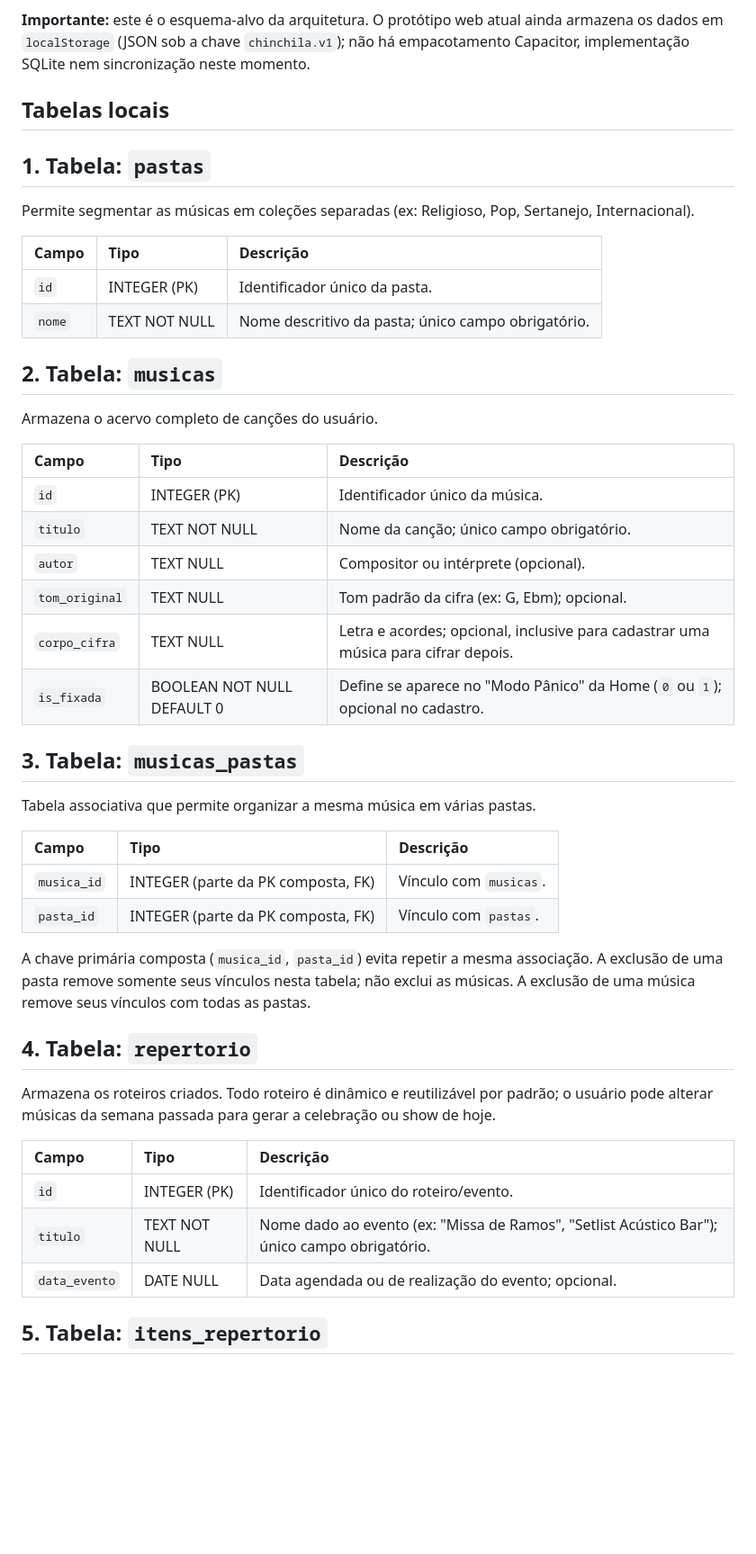
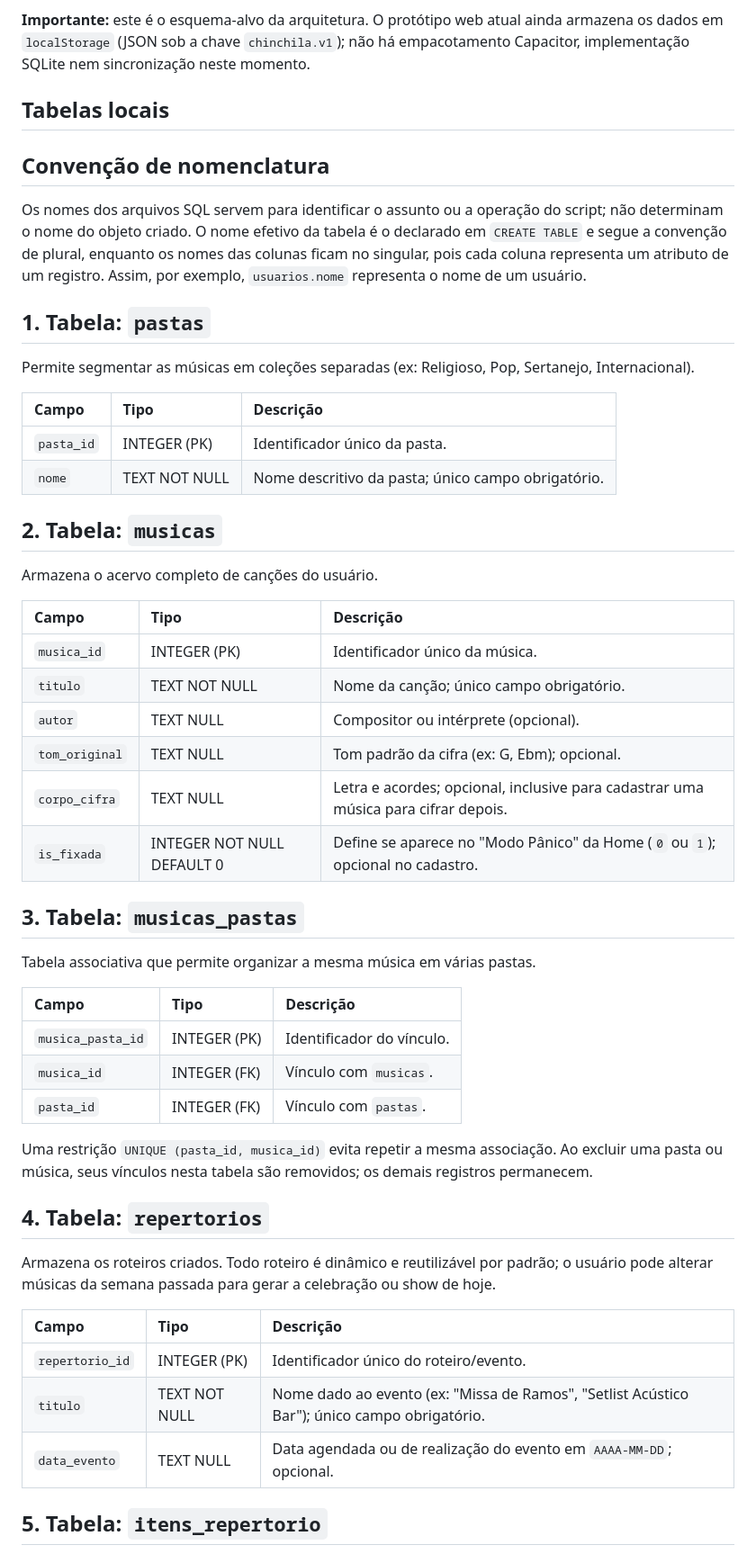
Before and after one commit to mirianmargotti-eng/Chinchila, a Markdown page: Docs/banco_dados.md, the part around one of its changes. Shown at 90% size. GitHub-like rendering; blank space fills up the shorter version.

Commit message:
✏️ Fix Typo:  Correção em alguns padrões da criação de tabelas, descobri que essas "regras" estava so na minha cabeça e nao nos docs, agora deve tar

```diff
--- a/Docs/banco_dados.md
+++ b/Docs/banco_dados.md
@@ -12,12 +12,16 @@ Um novo dispositivo precisará de conexão e do serviço de nuvem disponível pa
 
 ## Tabelas locais
 
+## Convenção de nomenclatura
+
+Os nomes dos arquivos SQL servem para identificar o assunto ou a operação do script; não determinam o nome do objeto criado. O nome efetivo da tabela é o declarado em `CREATE TABLE` e segue a convenção de plural, enquanto os nomes das colunas ficam no singular, pois cada coluna representa um atributo de um registro. Assim, por exemplo, `usuarios.nome` representa o nome de um usuário.
+
 ## 1. Tabela: `pastas`
 Permite segmentar as músicas em coleções separadas (ex: Religioso, Pop, Sertanejo, Internacional).
 
 | Campo | Tipo | Descrição |
 | :--- | :--- | :--- |
-| `id` | INTEGER (PK) | Identificador único da pasta. |
+| `pasta_id` | INTEGER (PK) | Identificador único da pasta. |
 | `nome` | TEXT NOT NULL | Nome descritivo da pasta; único campo obrigatório. |
 
 ## 2. Tabela: `musicas`
@@ -25,31 +29,32 @@ Armazena o acervo completo de canções do usuário.
 
 | Campo | Tipo | Descrição |
 | :--- | :--- | :--- |
-| `id` | INTEGER (PK) | Identificador único da música. |
+| `musica_id` | INTEGER (PK) | Identificador único da música. |
 | `titulo` | TEXT NOT NULL | Nome da canção; único campo obrigatório. |
 | `autor` | TEXT NULL | Compositor ou intérprete (opcional). |
 | `tom_original` | TEXT NULL | Tom padrão da cifra (ex: G, Ebm); opcional. |
 | `corpo_cifra` | TEXT NULL | Letra e acordes; opcional, inclusive para cadastrar uma música para cifrar depois. |
-| `is_fixada` | BOOLEAN NOT NULL DEFAULT 0 | Define se aparece no "Modo Pânico" da Home (`0` ou `1`); opcional no cadastro. |
+| `is_fixada` | INTEGER NOT NULL DEFAULT 0 | Define se aparece no "Modo Pânico" da Home (`0` ou `1`); opcional no cadastro. |
 
 ## 3. Tabela: `musicas_pastas`
 Tabela associativa que permite organizar a mesma música em várias pastas.
 
 | Campo | Tipo | Descrição |
 | :--- | :--- | :--- |
-| `musica_id` | INTEGER (parte da PK composta, FK) | Vínculo com `musicas`. |
-| `pasta_id` | INTEGER (parte da PK composta, FK) | Vínculo com `pastas`. |
+| `musica_pasta_id` | INTEGER (PK) | Identificador do vínculo. |
+| `musica_id` | INTEGER (FK) | Vínculo com `musicas`. |
+| `pasta_id` | INTEGER (FK) | Vínculo com `pastas`. |
 
-A chave primária composta (`musica_id`, `pasta_id`) evita repetir a mesma associação. A exclusão de uma pasta remove somente seus vínculos nesta tabela; não exclui as músicas. A exclusão de uma música remove seus vínculos com todas as pastas.
+Uma restrição `UNIQUE (pasta_id, musica_id)` evita repetir a mesma associação. Ao excluir uma pasta ou música, seus vínculos nesta tabela são removidos; os demais registros permanecem.
 
-## 4. Tabela: `repertorio`
+## 4. Tabela: `repertorios`
 Armazena os roteiros criados. Todo roteiro é dinâmico e reutilizável por padrão; o usuário pode alterar músicas da semana passada para gerar a celebração ou show de hoje.
 
 | Campo | Tipo | Descrição |
 | :--- | :--- | :--- |
-| `id` | INTEGER (PK) | Identificador único do roteiro/evento. |
+| `repertorio_id` | INTEGER (PK) | Identificador único do roteiro/evento. |
 | `titulo` | TEXT NOT NULL | Nome dado ao evento (ex: "Missa de Ramos", "Setlist Acústico Bar"); único campo obrigatório. |
-| `data_evento` | DATE NULL | Data agendada ou de realização do evento; opcional. |
+| `data_evento` | TEXT NULL | Data agendada ou de realização do evento em `AAAA-MM-DD`; opcional. |
 
 ## 5. Tabela: `itens_repertorio`
 Tabela associativa que define a ordem das músicas e os momentos customizáveis de cada evento.
```
Also changed, not shown: other parts of Docs/banco_dados.md (+14 -6 lines).
